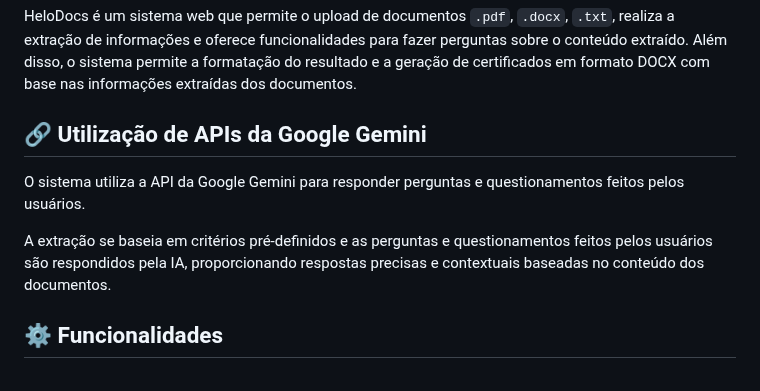
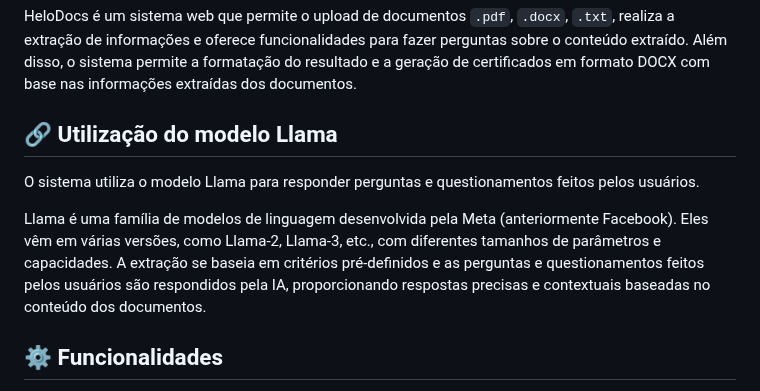
Before and after one commit to LeviLucena/HeloDocs, a Markdown page: README.md, the part around the change. Drawn GitHub-style.

Commit message:
Atualiza README.md com instruções adicionais

````diff
--- a/README.md
+++ b/README.md
@@ -45,11 +45,11 @@
 ## 📜 Descrição
 HeloDocs é um sistema web que permite o upload de documentos ```.pdf```, ```.docx```, ```.txt```, realiza a extração de informações e oferece funcionalidades para fazer perguntas sobre o conteúdo extraído. Além disso, o sistema permite a formatação do resultado e a geração de certificados em formato DOCX com base nas informações extraídas dos documentos.
 
-## 🔗 Utilização de APIs da Google Gemini
+## 🔗 Utilização do modelo Llama
 
-O sistema utiliza a API da Google Gemini para responder perguntas e questionamentos feitos pelos usuários.
+O sistema utiliza o modelo Llama para responder perguntas e questionamentos feitos pelos usuários.
 
-A extração se baseia em critérios pré-definidos e as perguntas e questionamentos feitos pelos usuários são respondidos pela IA, proporcionando respostas precisas e contextuais baseadas no conteúdo dos documentos.
+Llama é uma família de modelos de linguagem desenvolvida pela Meta (anteriormente Facebook). Eles vêm em várias versões, como Llama-2, Llama-3, etc., com diferentes tamanhos de parâmetros e capacidades. A extração se baseia em critérios pré-definidos e as perguntas e questionamentos feitos pelos usuários são respondidos pela IA, proporcionando respostas precisas e contextuais baseadas no conteúdo dos documentos.
 
 ## ⚙️ Funcionalidades
 
````
